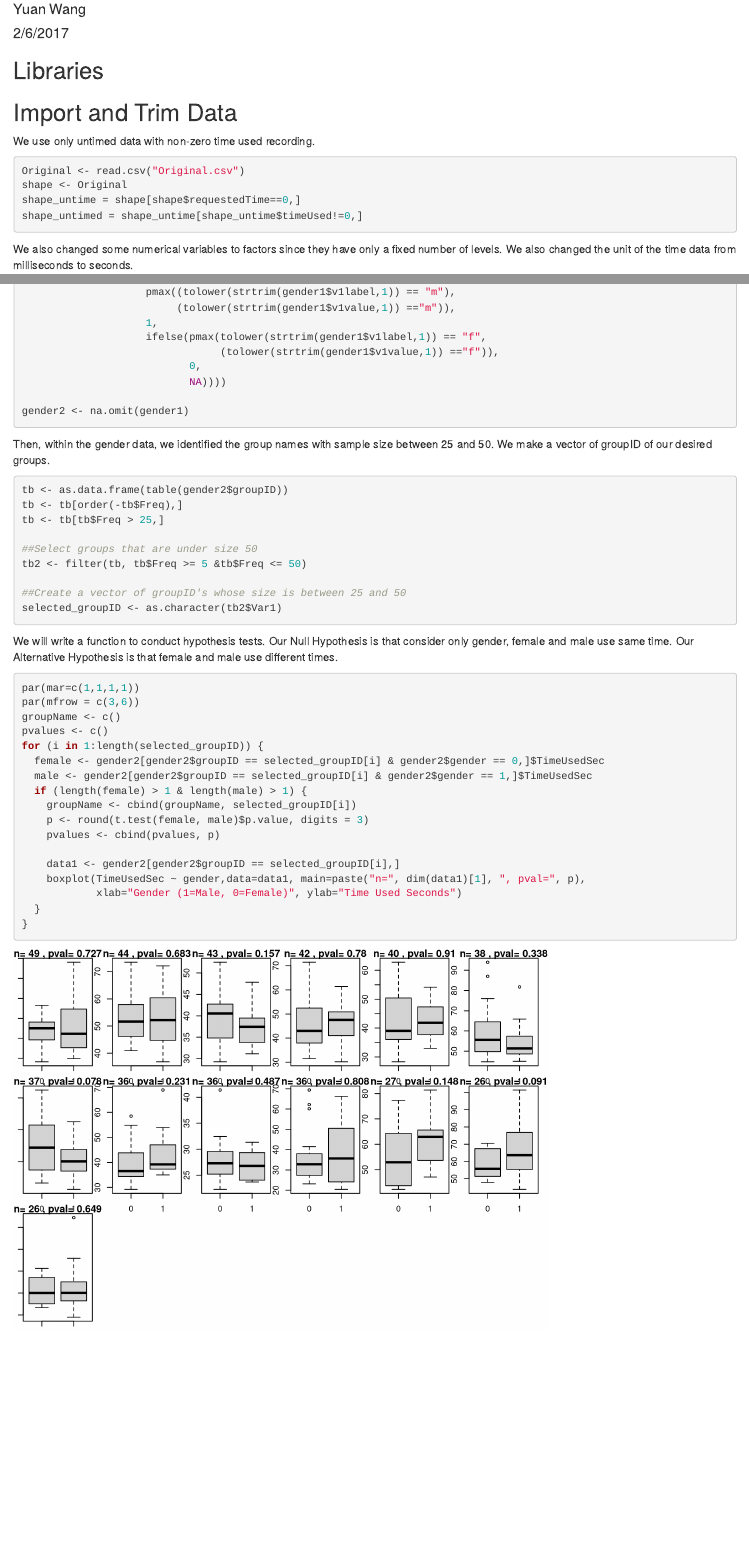
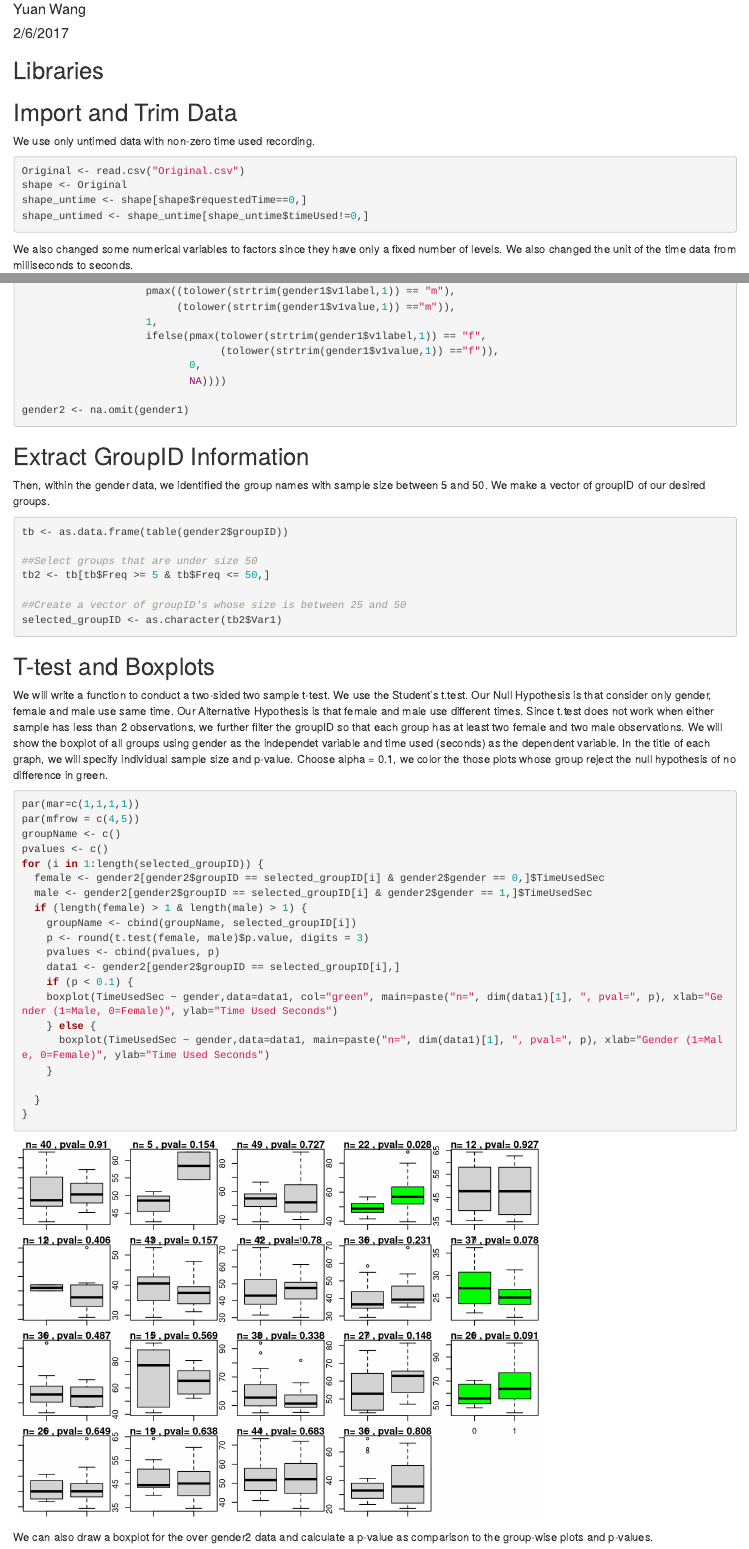
Before and after one commit to nguyentr17/S17MAP, an R Markdown document (Jinlin-Yuan/Gender_Test.Rmd): the page in a window 1100 px wide, from 70 px down, and a second part further down, joined at a grey line. Rendered offline with R 4.5, knitr and Pandoc, with nearby package versions.

Commit message:
Updated gender_test RMD

````diff
--- a/Jinlin-Yuan/Gender_Test.Rmd
+++ b/Jinlin-Yuan/Gender_Test.Rmd
@@ -28,8 +28,8 @@ We use only untimed data with non-zero time used recording.
 ```{r}
 Original <- read.csv("Original.csv")
 shape <- Original
-shape_untime = shape[shape$requestedTime==0,]
-shape_untimed = shape_untime[shape_untime$timeUsed!=0,]
+shape_untime <- shape[shape$requestedTime==0,]
+shape_untimed <- shape_untime[shape_untime$timeUsed!=0,]
 ```
 
 We also changed some numerical variables to factors since they have only a fixed number of levels. We also changed the unit of the time data from milliseconds to seconds.
@@ -81,29 +81,32 @@ gender2 <- na.omit(gender1)
 
 ```
 
-Then, within the gender data, we identified the group names with sample size between 25 and 50. We make a vector of groupID of our desired groups.
+## Extract GroupID Information
+
+Then, within the gender data, we identified the group names with sample size between 5 and 50. We make a vector of groupID of our desired groups.
 
 ```{r}
 tb <- as.data.frame(table(gender2$groupID))
-tb <- tb[order(-tb$Freq),]
-tb <- tb[tb$Freq > 25,]
 
 ##Select groups that are under size 50
-tb2 <- filter(tb, tb$Freq >= 5 &tb$Freq <= 50)
+tb2 <- tb[tb$Freq >= 5 & tb$Freq <= 50,]
 
 ##Create a vector of groupID's whose size is between 25 and 50
 selected_groupID <- as.character(tb2$Var1)
 ```
 
 
+## T-test and Boxplots
 
-We will write a function to conduct hypothesis tests.
+We will write a function to conduct a two-sided two sample t-test. We use the Student's t.test.
 Our Null Hypothesis is that consider only gender, female and male use same time.
 Our Alternative Hypothesis is that female and male use different times.
+Since t.test does not work when either sample has less than 2 observations, we further filter the groupID so that each group has at least two female and two male observations.
+We will show the boxplot of all groups using gender as the independet variable and time used (seconds) as the dependent variable. In the title of each graph, we will specify individual sample size and p-value. Choose alpha = 0.1, we color the those plots whose group reject the null hypothesis of no difference in green.
 
 ```{r, echo=TRUE}
 par(mar=c(1,1,1,1))
-par(mfrow = c(3,6))
+par(mfrow = c(4,5))
 groupName <- c()
 pvalues <- c()
 for (i in 1:length(selected_groupID)) {
@@ -113,10 +116,16 @@ for (i in 1:length(selected_groupID)) {
     groupName <- cbind(groupName, selected_groupID[i])
     p <- round(t.test(female, male)$p.value, digits = 3)
     pvalues <- cbind(pvalues, p)
+    data1 <- gender2[gender2$groupID == selected_groupID[i],]
+    if (p < 0.1) {
+    boxplot(TimeUsedSec ~ gender,data=data1, col="green", main=paste("n=", dim(data1)[1], ", pval=", p), xlab="Gender (1=Male, 0=Female)", ylab="Time Used Seconds")
+    } else {
+      boxplot(TimeUsedSec ~ gender,data=data1, main=paste("n=", dim(data1)[1], ", pval=", p), xlab="Gender (1=Male, 0=Female)", ylab="Time Used Seconds")
+    }
 
-    data1 <- gender2[gender2$groupID == selected_groupID[i],]
-    boxplot(TimeUsedSec ~ gender,data=data1, main=paste("n=", dim(data1)[1], ", pval=", p),
-            xlab="Gender (1=Male, 0=Female)", ylab="Time Used Seconds")
   }
 }
 ```
+We can also draw a boxplot for the over gender2 data and calculate a p-value as comparison to the group-wise plots and p-values.
+
+```{r}
````
Also changed, not shown: Jinlin-Yuan/Shapeplosion.R (+3 -3 lines), Jinlin-Yuan/Gender_Test.html, Jinlin-Yuan/Gender_Test.Rmd (29 more changed lines).
